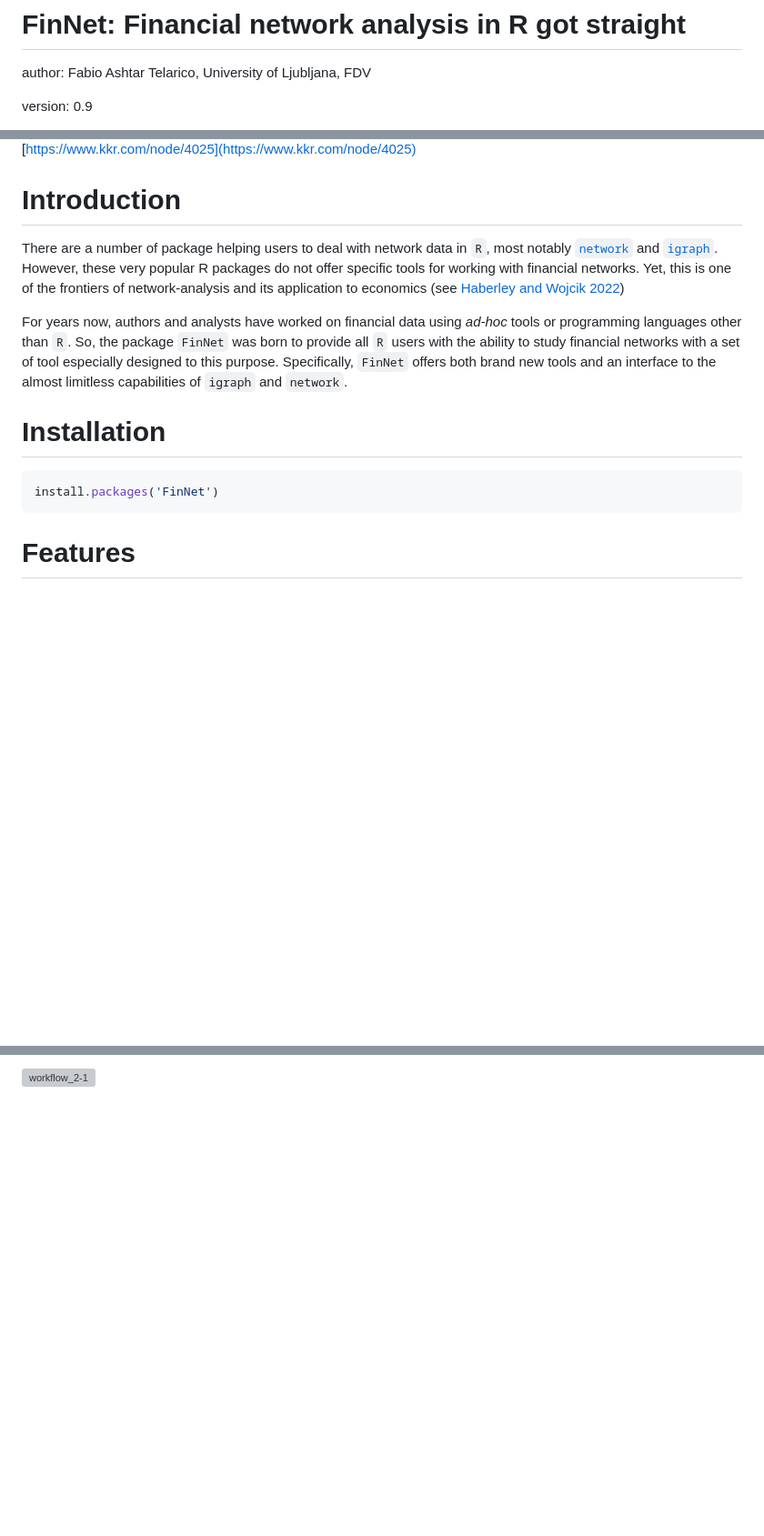
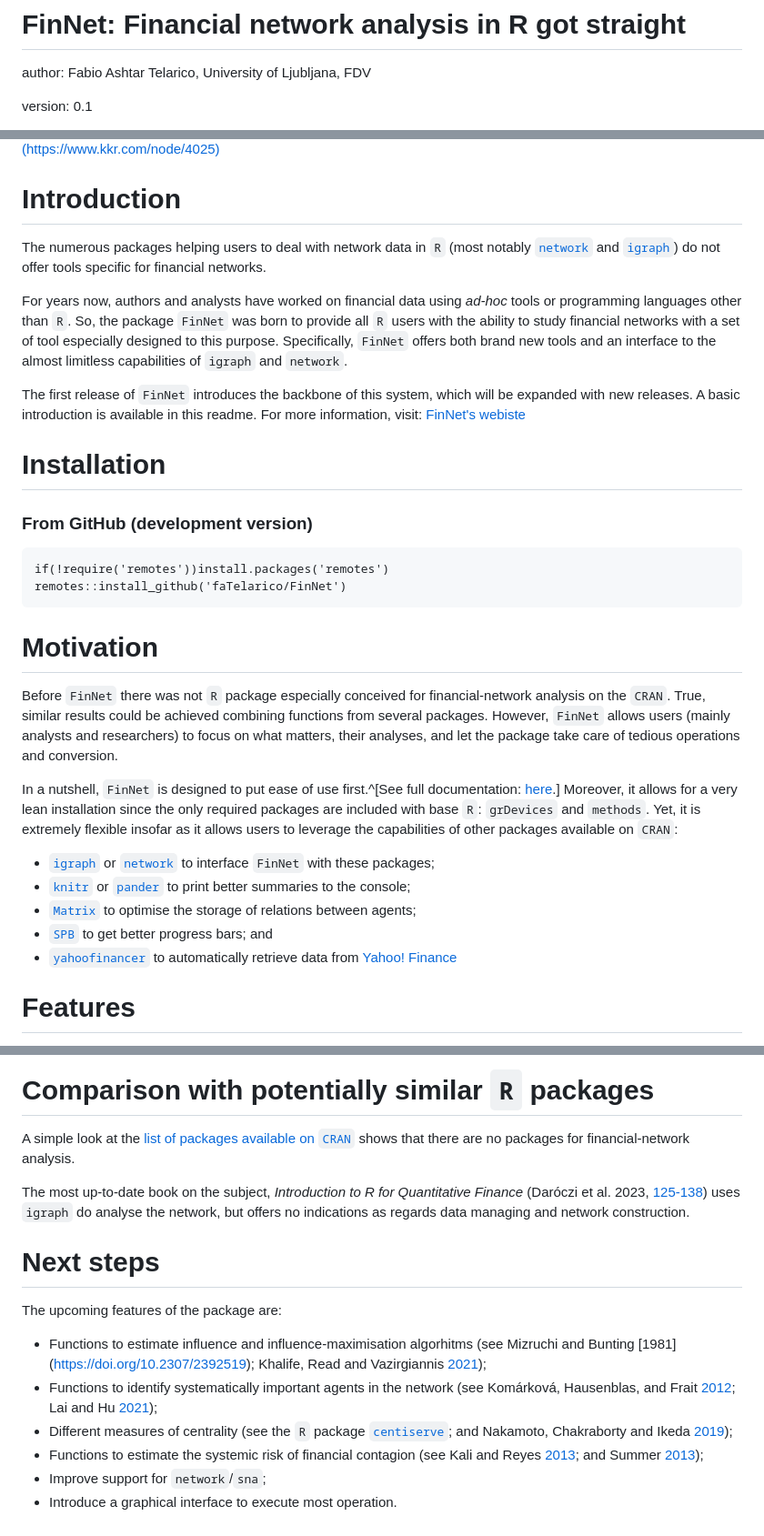
Before and after one commit to FATelarico/FinNet, a Markdown page: README.md, 3 parts joined by grey strips. Shown: that part at 91% size. GitHub-like rendering; blank space fills up the shorter version; grey boxes are pictures that could not be loaded.

Commit message:
Update README
Added website and more features

````diff
--- a/README.md
+++ b/README.md
@@ -2,5 +2,5 @@
 
 author: Fabio Ashtar Telarico, University of Ljubljana, FDV
 
-version: 0.9
+version: 0.1
 
@@ -8,16 +9,31 @@ version: 0.9
 Source: McVey, Henry H., 'State of Play', KKR, Mar 24, 2022, [https://www.kkr.com/node/4025](https://www.kkr.com/node/4025)
 
-
 # Introduction
-
-There are a number of package helping users to deal with network data in `R`, most notably [`network`](https://statnet.org/) and [`igraph`](https://igraph.org/). However, these very popular R packages do not offer specific tools for working with financial networks. Yet, this is one of the frontiers of network-analysis and its application to economics (see [Haberley and Wojcik 2022](https://doi.org/10.1093/oso/9780198870982.003.0001))
+The numerous packages helping users to deal with network data in `R` (most notably [`network`](https://statnet.org/) and [`igraph`](https://igraph.org/)) do not offer tools specific for financial networks.
 
 For years now, authors and analysts have worked on financial data using *ad-hoc* tools or programming languages other than `R`. So, the package `FinNet` was born to provide all `R` users with the ability to study financial networks with a set of tool especially designed to this purpose. Specifically, `FinNet` offers both brand new tools and an interface to the almost limitless capabilities of `igraph` and `network`.
 
+The first release of `FinNet` introduces the backbone of this system, which will be expanded with new releases. A basic introduction is available in this readme. For more information, visit: [FinNet's webiste](https://fatelarico.github.io/FinNet.html)
+
 # Installation
-```r
-install.packages('FinNet')
+
+### From GitHub (development version)
 ```
+if(!require('remotes'))install.packages('remotes')
+remotes::install_github('faTelarico/FinNet')
+```
+
+# Motivation
+
+Before `FinNet` there was not `R` package especially conceived for financial-network analysis on the `CRAN`. True, similar results could be achieved combining functions from several packages. However, `FinNet` allows users (mainly analysts and researchers) to focus on what matters, their analyses, and let the package take care of tedious operations and conversion.
+
+In a nutshell, `FinNet` is designed to put ease of use first.^[See full documentation: [here]().] Moreover, it allows for a very lean installation since the only required packages are included with base `R`: `grDevices` and `methods`. Yet, it is extremely flexible insofar as it allows users to leverage the capabilities of other packages available on `CRAN`:
+
+- [`igraph`](https://CRAN.R-project.org/package=igraph) or [`network`](https://CRAN.R-project.org/package=network) to interface `FinNet` with these packages;
+- [`knitr`](https://CRAN.R-project.org/package=knitr) or [`pander`](https://CRAN.R-project.org/package=pander) to print better summaries to the console;
+- [`Matrix`](https://CRAN.R-project.org/package=Matrix) to optimise the storage of relations between agents;
+- [`SPB`](https://CRAN.R-project.org/package=SPB) to get better progress bars; and
+- [`yahoofinancer`](https://CRAN.R-project.org/package=yahoofinancer) to automatically retrieve data from [Yahoo! Finance](https://finance.yahoo.com/)
 
 # Features
 
@@ -122,2 +139,18 @@ plot_igraph_fin(g, vertex.label = NA, edge.arrow.size = .6, scale_vertex = 10)
 
-![workflow_2-1](https://github.com/FATelarico/FinNet/assets/100512813/34bc0f42-807e-4781-b727-06f9340be62c)
+
+# Comparison with potentially similar `R` packages
+
+A simple look at the [list of packages available on `CRAN`](https://cran.r-project.org/web/packages/available_packages_by_name.html) shows that there are no packages for financial-network analysis.
+
+The most up-to-date book on the subject, *Introduction to R for Quantitative Finance* (Daróczi et al. 2023, [125-138](https://packtpub.com/book/data/9781783280933/)) uses `igraph` do analyse the network, but offers no indications as regards data managing and network construction.
+
+# Next steps
+
+The upcoming features of the package are:
+
+- Functions to estimate influence and influence-maximisation algorhitms (see Mizruchi and Bunting [1981] (https://doi.org/10.2307/2392519); Khalife, Read and Vazirgiannis [2021](https://doi.org/10.1007/s41109-021-00359-6));
+- Functions to identify systematically important agents in the network (see Komárková, Hausenblas, and Frait [2012](https://www.cnb.cz/export/sites/cnb/en/financial-stability/.galleries/fs_reports/fsr_2011-2012/fsr_2011-2012_article_i.pdf); Lai and Hu [2021](https://doi.org/10.1016/j.physa.2020.125613));
+- Different measures of centrality (see the `R` package [`centiserve`](https://www.centiserver.org/); and Nakamoto, Chakraborty and Ikeda [2019](https://doi.org/10.1007/s41109-019-0158-8));
+- Functions to estimate the systemic risk of financial contagion (see Kali and Reyes [2013](https://doi.org/10.1111/j.1465-7295.2009.00249.x); and Summer [2013](https://doi.org/10.1146/annurev-financial-110112-120948));
+- Improve support for `network`/`sna`;
+- Introduce a graphical interface to execute most operation.
````
Also changed, not shown: other parts of README.md (+10 -8 lines).
